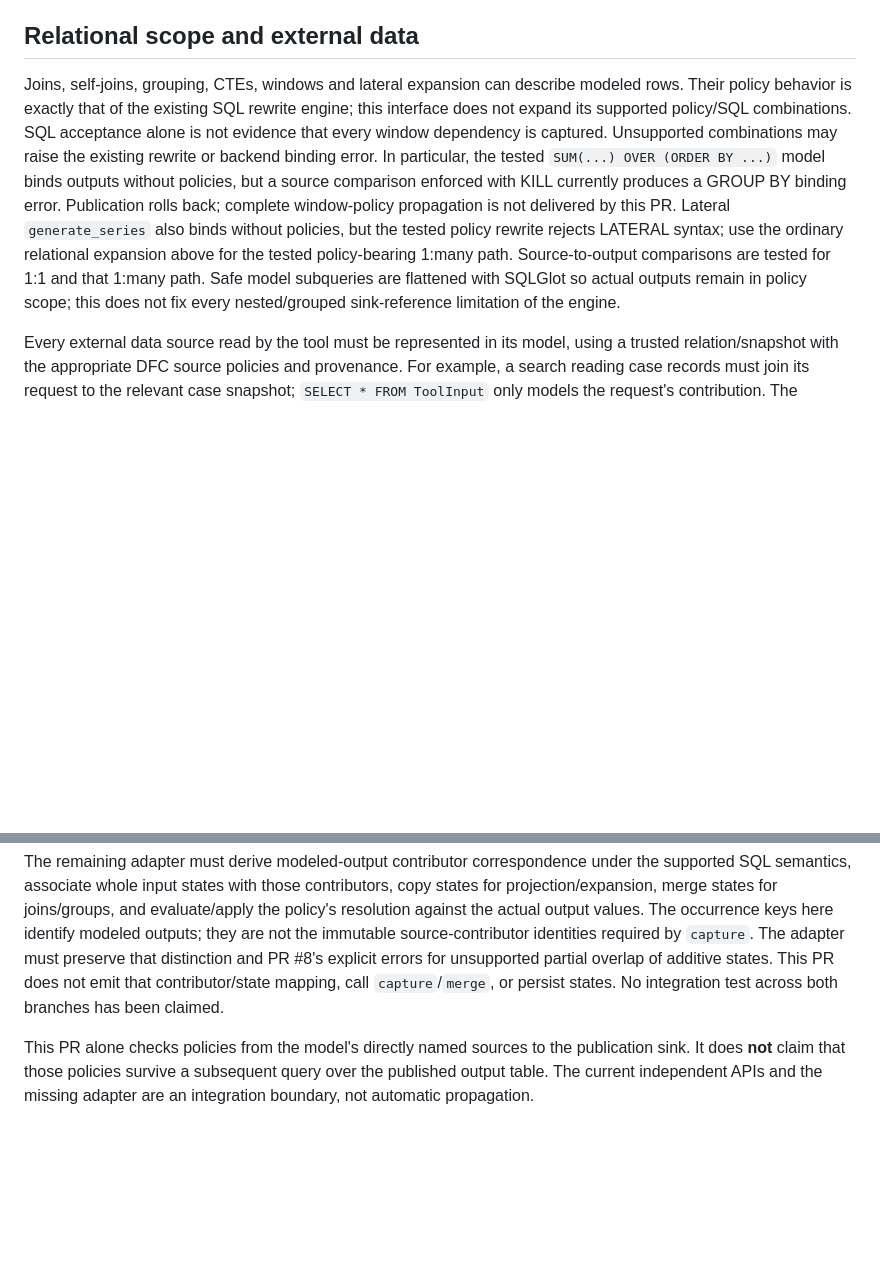
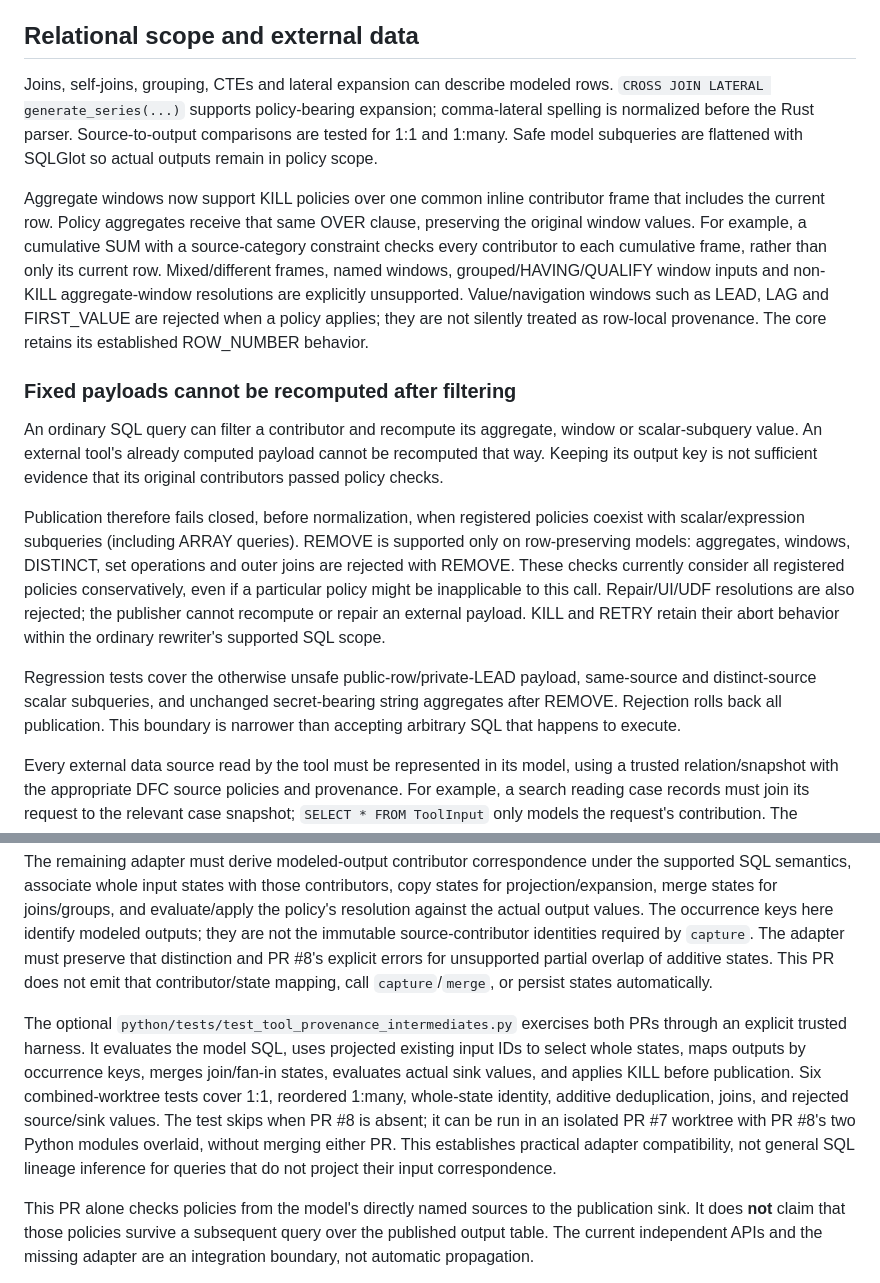
Before and after one commit to dataflowcontrol/data-flow-control, a Markdown page: developer-docs/tool-provenance.md, 2 parts joined by grey strips. GitHub-like rendering; blank space fills up the shorter version.

Commit message:
Document fixed-payload safety and tested intermediate-state integration

```diff
--- a/developer-docs/tool-provenance.md
+++ b/developer-docs/tool-provenance.md
@@ -64,20 +64,42 @@ input data and include them in the model.
 
 ## Relational scope and external data
 
-Joins, self-joins, grouping, CTEs, windows and lateral expansion can describe
-modeled rows. Their policy behavior is exactly that of the existing SQL rewrite
-engine; this interface does not expand its supported policy/SQL combinations.
-SQL acceptance alone is not evidence that every window dependency is captured.
-Unsupported combinations may raise the existing rewrite or backend binding error.
-In particular, the tested `SUM(...) OVER (ORDER BY ...)` model binds outputs
-without policies, but a source comparison enforced with KILL currently produces
-a GROUP BY binding error. Publication rolls back; complete window-policy
-propagation is not delivered by this PR. Lateral `generate_series` also binds
-without policies, but the tested policy rewrite rejects LATERAL syntax; use the
-ordinary relational expansion above for the tested policy-bearing 1:many path.
-Source-to-output comparisons are tested for 1:1 and that 1:many path. Safe model
-subqueries are flattened with SQLGlot so actual outputs remain in policy scope;
-this does not fix every nested/grouped sink-reference limitation of the engine.
+Joins, self-joins, grouping, CTEs and lateral expansion can describe modeled
+rows. `CROSS JOIN LATERAL generate_series(...)` supports policy-bearing expansion;
+comma-lateral spelling is normalized before the Rust parser. Source-to-output
+comparisons are tested for 1:1 and 1:many. Safe model subqueries are flattened
+with SQLGlot so actual outputs remain in policy scope.
+
+Aggregate windows now support KILL policies over one common inline contributor
+frame that includes the current row. Policy aggregates receive that same OVER
+clause, preserving the original window values. For example, a cumulative SUM
+with a source-category constraint checks every contributor to each cumulative
+frame, rather than only its current row. Mixed/different frames, named windows,
+grouped/HAVING/QUALIFY window inputs and non-KILL aggregate-window resolutions
+are explicitly unsupported. Value/navigation windows such as LEAD, LAG and
+FIRST_VALUE are rejected when a policy applies; they are not silently treated
+as row-local provenance. The core retains its established ROW_NUMBER behavior.
+
+### Fixed payloads cannot be recomputed after filtering
+
+An ordinary SQL query can filter a contributor and recompute its aggregate,
+window or scalar-subquery value. An external tool's already computed payload
+cannot be recomputed that way. Keeping its output key is not sufficient evidence
+that its original contributors passed policy checks.
+
+Publication therefore fails closed, before normalization, when registered
+policies coexist with scalar/expression subqueries (including ARRAY queries).
+REMOVE is supported only on row-preserving models: aggregates, windows, DISTINCT,
+set operations and outer joins are rejected with REMOVE. These checks currently
+consider all registered policies conservatively, even if a particular policy
+might be inapplicable to this call. Repair/UI/UDF resolutions are also rejected;
+the publisher cannot recompute or repair an external payload. KILL and RETRY
+retain their abort behavior within the ordinary rewriter's supported SQL scope.
+
+Regression tests cover the otherwise unsafe public-row/private-LEAD payload,
+same-source and distinct-source scalar subqueries, and unchanged secret-bearing
+string aggregates after REMOVE. Rejection rolls back all publication. This
+boundary is narrower than accepting arbitrary SQL that happens to execute.
 
 Every external data source read by the tool must be represented in its model,
 using a trusted relation/snapshot with the appropriate DFC source policies and
@@ -127,8 +149,18 @@ The occurrence keys here identify modeled outputs; they are not the immutable
 source-contributor identities required by `capture`. The adapter must preserve
 that distinction and PR #8's explicit errors for unsupported partial overlap of
 additive states. This PR does not emit that contributor/state mapping, call
-`capture`/`merge`, or persist states. No integration test across both branches has
-been claimed.
+`capture`/`merge`, or persist states automatically.
+
+The optional `python/tests/test_tool_provenance_intermediates.py` exercises both
+PRs through an explicit trusted harness. It evaluates the model SQL, uses
+projected existing input IDs to select whole states, maps outputs by occurrence
+keys, merges join/fan-in states, evaluates actual sink values, and applies KILL
+before publication. Six combined-worktree tests cover 1:1, reordered 1:many,
+whole-state identity, additive deduplication, joins, and rejected source/sink
+values. The test skips when PR #8 is absent; it can be run in an isolated PR #7
+worktree with PR #8's two Python modules overlaid, without merging either PR.
+This establishes practical adapter compatibility, not general SQL lineage
+inference for queries that do not project their input correspondence.
 
 This PR alone checks policies from the model's directly named sources to the
 publication sink. It does **not** claim that those policies survive a subsequent
```
Also changed, not shown: developer-docs/rewrite-pipeline.md (+15 -0 lines).
